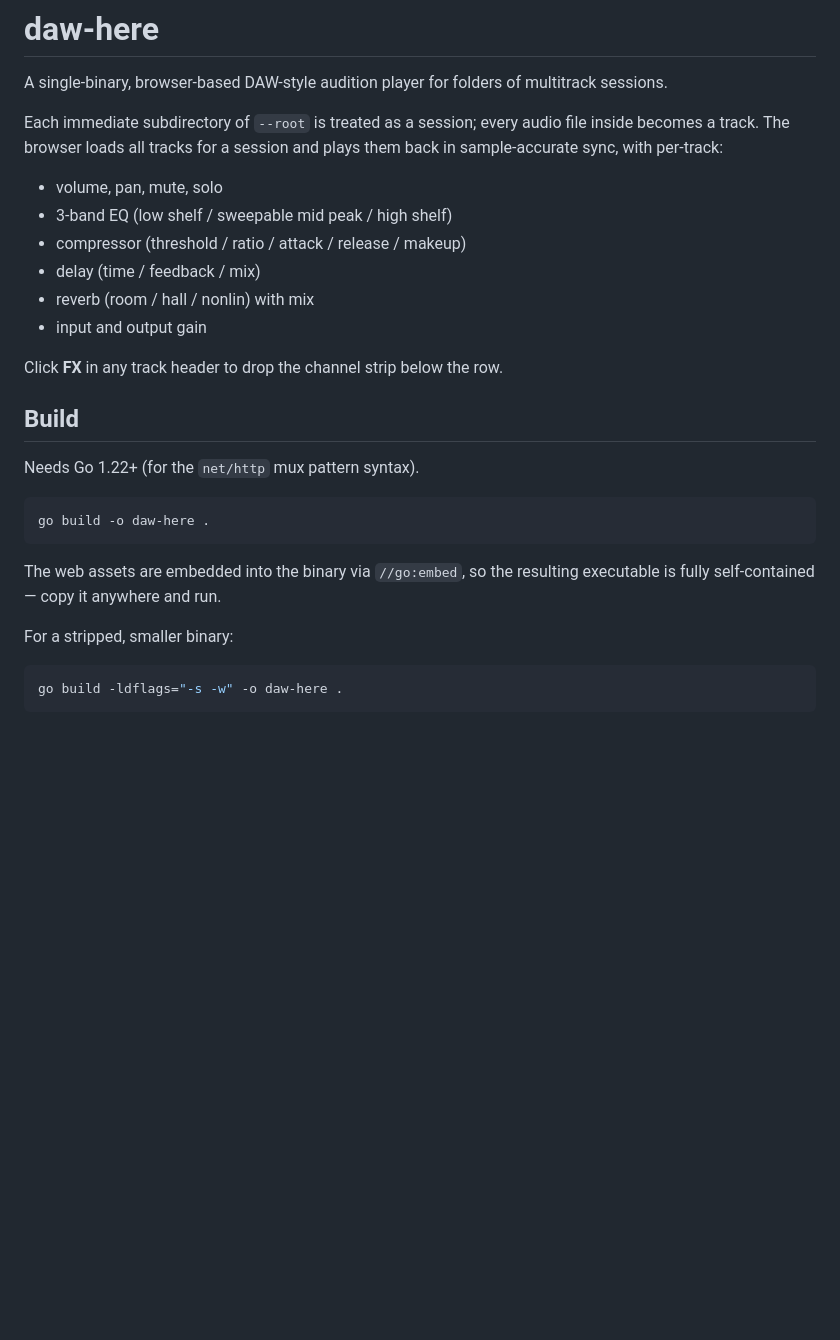
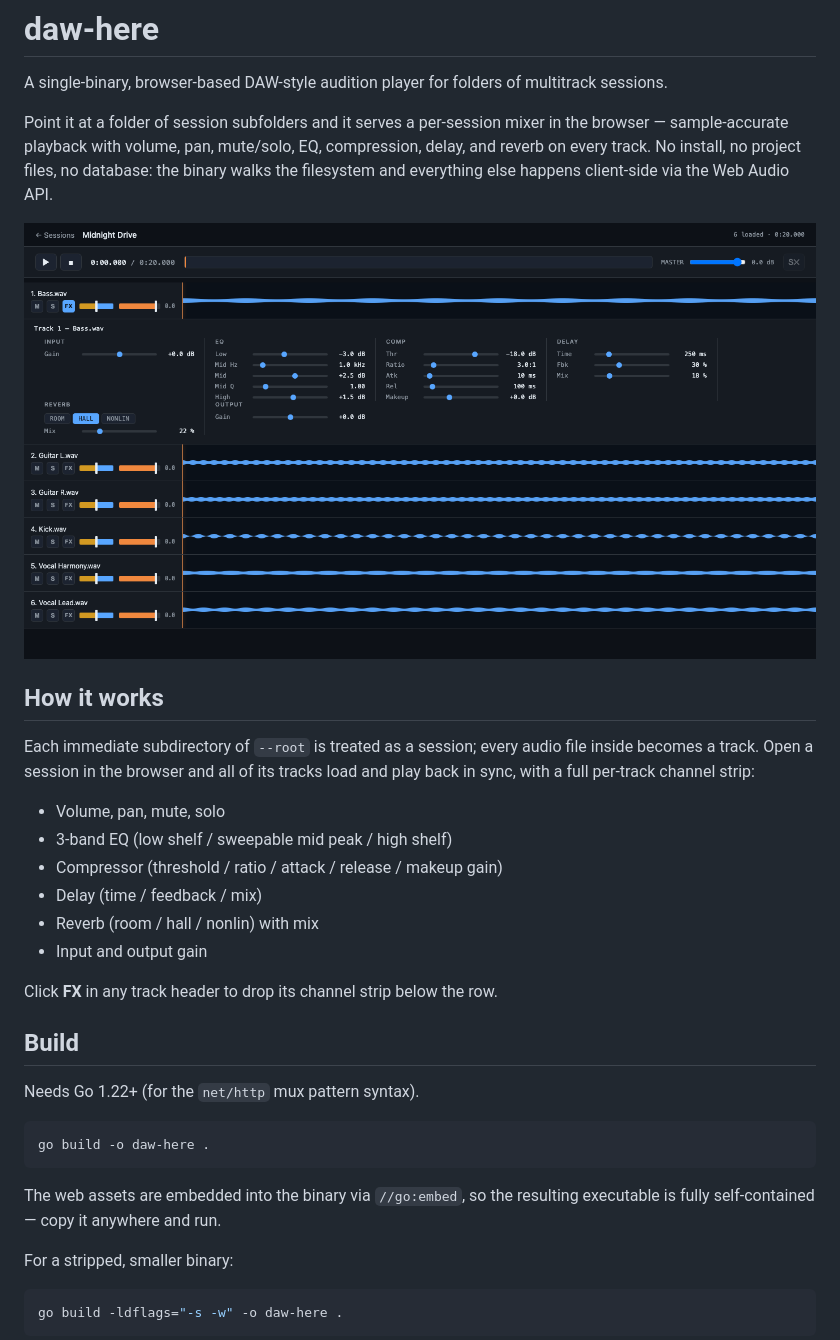
Before and after one commit to stevemurr/daw-here, a Markdown page: README.md, the part around one of its changes. GitHub-like rendering; pictures changed too: docs/screenshot.png (added); blank space fills up the shorter version.

Commit message:
Polish README and add interface screenshot
Restructure the README with clearer sections and a flags table, and
add a screenshot of the session mixer under docs/ so the interface is
visible before building/running.

Co-Authored-By: Claude Sonnet 5 <noreply@anthropic.com>

````diff
--- a/README.md
+++ b/README.md
@@ -2,18 +2,22 @@
 
 A single-binary, browser-based DAW-style audition player for folders of multitrack sessions.
 
-Each immediate subdirectory of `--root` is treated as a session; every audio
-file inside becomes a track. The browser loads all tracks for a session and
-plays them back in sample-accurate sync, with per-track:
+Point it at a folder of session subfolders and it serves a per-session mixer in the browser — sample-accurate playback with volume, pan, mute/solo, EQ, compression, delay, and reverb on every track. No install, no project files, no database: the binary walks the filesystem and everything else happens client-side via the Web Audio API.
 
-- volume, pan, mute, solo
+![daw-here session view](docs/screenshot.png)
+
+## How it works
+
+Each immediate subdirectory of `--root` is treated as a session; every audio file inside becomes a track. Open a session in the browser and all of its tracks load and play back in sync, with a full per-track channel strip:
+
+- Volume, pan, mute, solo
 - 3-band EQ (low shelf / sweepable mid peak / high shelf)
-- compressor (threshold / ratio / attack / release / makeup)
-- delay (time / feedback / mix)
-- reverb (room / hall / nonlin) with mix
-- input and output gain
+- Compressor (threshold / ratio / attack / release / makeup gain)
+- Delay (time / feedback / mix)
+- Reverb (room / hall / nonlin) with mix
+- Input and output gain
 
-Click **FX** in any track header to drop the channel strip below the row.
+Click **FX** in any track header to drop its channel strip below the row.
 
 ## Build
 
@@ -23,8 +27,7 @@ Needs Go 1.22+ (for the `net/http` mux pattern syntax).
 go build -o daw-here .
 ```
 
-The web assets are embedded into the binary via `//go:embed`, so the resulting
-executable is fully self-contained — copy it anywhere and run.
+The web assets are embedded into the binary via `//go:embed`, so the resulting executable is fully self-contained — copy it anywhere and run.
 
 For a stripped, smaller binary:
 
````
Also changed, not shown: other parts of README.md (+8 -5 lines).
